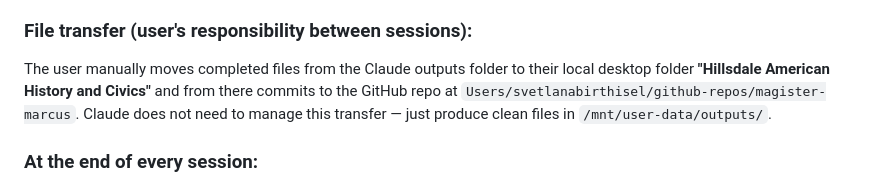
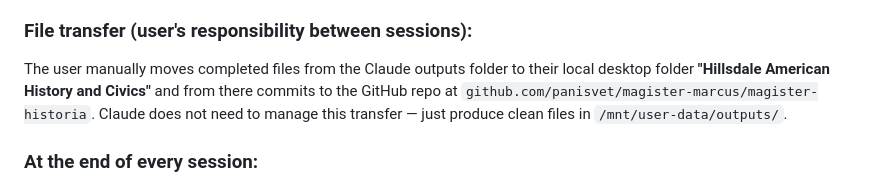
Before and after one commit to panisvet/magister-marcus, a Markdown page: CLAUDE.md, the part around the change. Drawn GitHub-style.

Commit message:
Update repo path in CLAUDE.md

```diff
--- a/CLAUDE.md
+++ b/CLAUDE.md
@@ -93,7 +93,7 @@ Both forms cover **identical content**. Never simplify the ideas for Form IA —
 - If a session's files are too large to complete, finish the ones started and note clearly what remains.
 
 ### File transfer (user's responsibility between sessions):
-The user manually moves completed files from the Claude outputs folder to their local desktop folder **"Hillsdale American History and Civics"** and from there commits to the GitHub repo at `Users/svetlanabirthisel/github-repos/magister-marcus`. Claude does not need to manage this transfer — just produce clean files in `/mnt/user-data/outputs/`.
+The user manually moves completed files from the Claude outputs folder to their local desktop folder **"Hillsdale American History and Civics"** and from there commits to the GitHub repo at `github.com/panisvet/magister-marcus/magister-historia`. Claude does not need to manage this transfer — just produce clean files in `/mnt/user-data/outputs/`.
 
 ### At the end of every session:
 - List every file completed with its filename.
```
